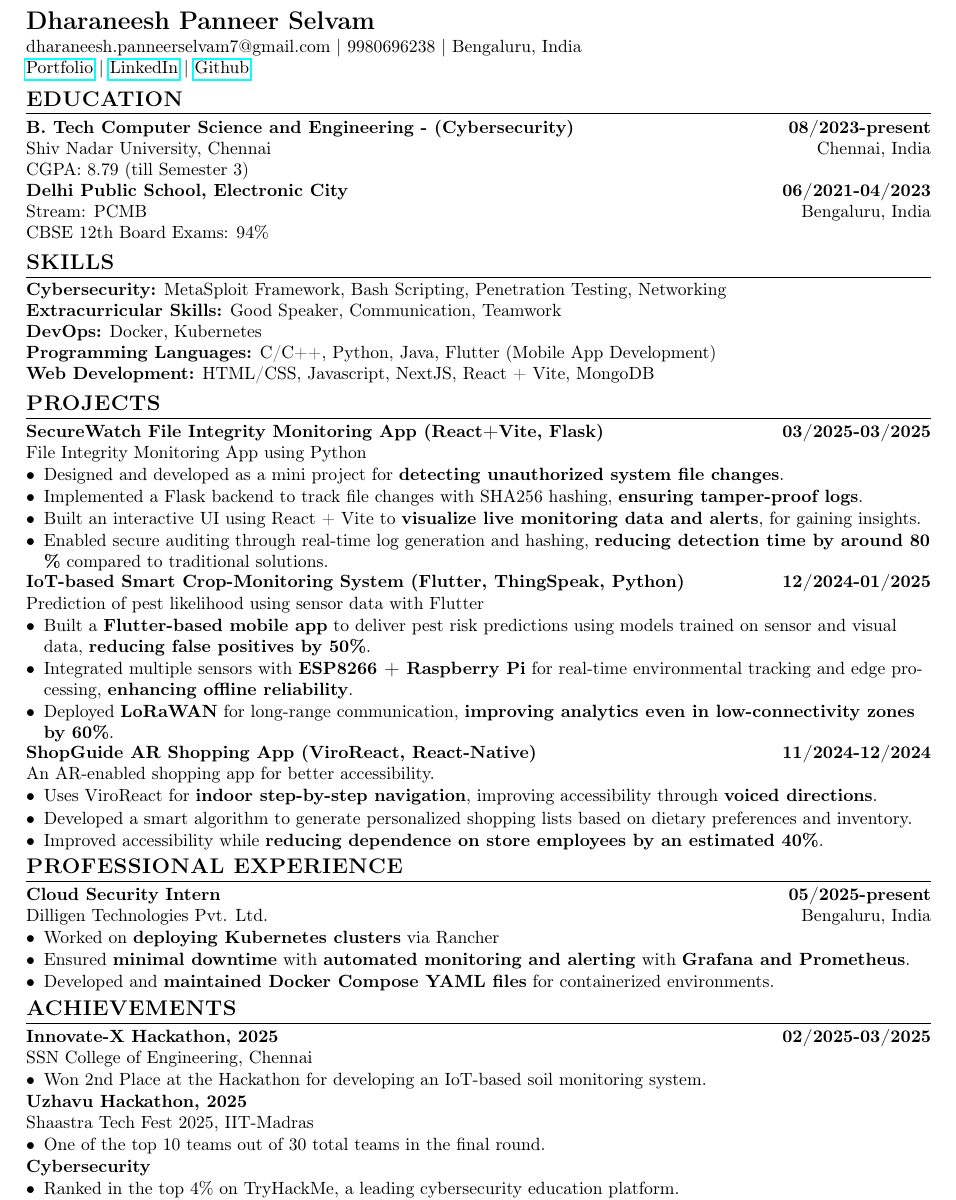
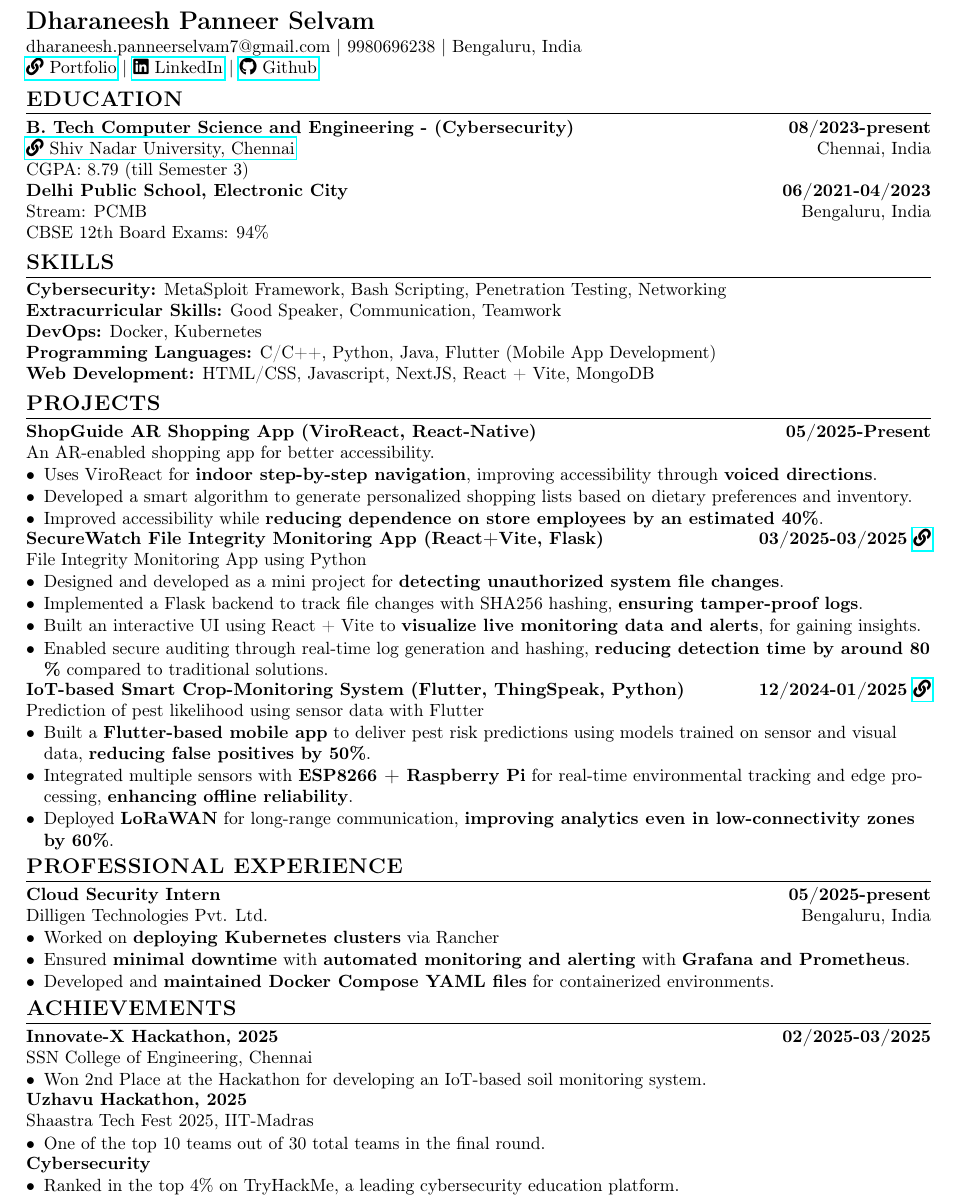
Before and after one commit to Apex077/Resume-Source, a LaTeX document (main.tex): part of the page, cut so that both start at the same text. Compiled offline with pdfLaTeX.

Commit message:
Updated Resume with link icons and dates

```diff
--- a/main.tex
+++ b/main.tex
@@ -9,6 +9,7 @@
 \usepackage{enumitem}       % For customizing list environments
 \usepackage{ragged2e}       % For \RaggedRight (left alignment)
 \usepackage{titlesec}       % For customizing section titles
+\usepackage{fontawesome5}
 
 % --- CUSTOMIZATION ---
 % Customize section titles for a professional look with line below
@@ -36,13 +37,13 @@
 {\Large\bfseries Dharaneesh Panneer Selvam} \\
 \vspace{0.1em} % Very small space after name
 dharaneesh.panneerselvam7@gmail.com $|$ 9980696238 $|$ Bengaluru, India \\
-\href{https://dharaneesh-p.vercel.app/}{Portfolio} $|$ \href{https://linkedin.com/in/dharaneesh-panneer-selvam}{LinkedIn} $|$ \href{https://github.com/Apex077}{Github} \\
+\href{https://dharaneesh-p.vercel.app/}{\faLink\ Portfolio} $|$ \href{https://linkedin.com/in/dharaneesh-panneer-selvam}{\faLinkedin\ LinkedIn} $|$ \href{https://github.com/Apex077}{\faGithub\ Github} \\
 \vspace{0.1em} % Small space after contact info block
 
 % --- EDUCATION ---
 \section*{EDUCATION}
 \textbf{B. Tech Computer Science and Engineering - (Cybersecurity)} \hfill \textbf{08/2023-present} \\
-Shiv Nadar University, Chennai \hfill Chennai, India \\
+\href{https://www.snuchennai.edu.in/}{\faLink\ Shiv Nadar University, Chennai} \hfill Chennai, India \\
 CGPA: 8.79 (till Semester 3)
 
 \textbf{Delhi Public School, Electronic City} \hfill \textbf{06/2021-04/2023} \\
@@ -61,7 +62,16 @@ CBSE 12th Board Exams: 94\%
 % --- PROJECTS --- % Reduced space before next section
 \section*{PROJECTS}
 % No explicit \vspace needed here as titlespacing takes care of it
-\textbf{SecureWatch File Integrity Monitoring App (React+Vite, Flask)} \hfill \textbf{03/2025-03/2025} \\
+\textbf{ShopGuide AR Shopping App (ViroReact, React-Native)} \hfill \textbf{05/2025-Present}  \\
+An AR-enabled shopping app for better accessibility.
+\begin{itemize}
+    \item Uses ViroReact for \textbf{indoor step-by-step navigation}, improving accessibility through \textbf{voiced directions}.
+    \item Developed a smart algorithm to generate personalized shopping lists based on dietary preferences and inventory.
+    \item Improved accessibility while \textbf{reducing dependence on store employees by an estimated 40\%}.
+\end{itemize}
+
+\vspace{0.85em}
+\textbf{SecureWatch File Integrity Monitoring App (React+Vite, Flask)} \hfill \textbf{03/2025-03/2025} \href{https://github.com/Apex077/SecureTrack_File_Integrity_Monitoring_App}{\faLink} \\
 File Integrity Monitoring App using Python
 \begin{itemize}
     \item Designed and developed as a mini project for \textbf{detecting unauthorized system file changes}.
@@ -71,21 +81,12 @@ File Integrity Monitoring App using Python
 \end{itemize}
 
 \vspace{0.85em} % Reduced space between project entries
-\textbf{IoT-based Smart Crop-Monitoring System (Flutter, ThingSpeak, Python)} \hfill \textbf{12/2024-01/2025} \\
+\textbf{IoT-based Smart Crop-Monitoring System (Flutter, ThingSpeak, Python)} \hfill \textbf{12/2024-01/2025} \href{https://github.com/Apex077/Sproutique_Flutter_App}{\faLink} \\
 Prediction of pest likelihood using sensor data with Flutter
 \begin{itemize}
     \item Built a \textbf{Flutter-based mobile app} to deliver pest risk predictions using models trained on sensor and visual data, \textbf{reducing false positives by 50\%}.
     \item Integrated multiple sensors with \textbf{ESP8266 + Raspberry Pi} for real-time environmental tracking and edge processing, \textbf{enhancing offline reliability}.
     \item Deployed \textbf{LoRaWAN} for long-range communication, \textbf{improving analytics even in low-connectivity zones by 60\%}.
-\end{itemize}
-
-\vspace{0.85em} % Reduced space between project entries
-\textbf{ShopGuide AR Shopping App (ViroReact, React-Native)} \hfill \textbf{11/2024-12/2024} \\
-An AR-enabled shopping app for better accessibility.
-\begin{itemize}
-    \item Uses ViroReact for \textbf{indoor step-by-step navigation}, improving accessibility through \textbf{voiced directions}.
-    \item Developed a smart algorithm to generate personalized shopping lists based on dietary preferences and inventory.
-    \item Improved accessibility while \textbf{reducing dependence on store employees by an estimated 40\%}.
 \end{itemize}
 
 % --- PROFESSIONAL EXPERIENCE ---
@@ -110,14 +111,14 @@ SSN College of Engineering, Chennai
     \item Won 2nd Place at the Hackathon for developing an IoT-based soil monitoring system.
 \end{itemize}
 
-\vspace{0.95em} % Reduced space between achievement entries
+\vspace{0.85em} % Reduced space between achievement entries
 \textbf{Uzhavu Hackathon, 2025} \\
 Shaastra Tech Fest 2025, IIT-Madras
 \begin{itemize}
     \item One of the top 10 teams out of 30 total teams in the final round.
 \end{itemize}
 
-\vspace{0.95em} % Reduced space between achievement entries
+\vspace{0.85em} % Reduced space between achievement entries
 \textbf{Cybersecurity}
 \begin{itemize}
     \item Ranked in the top 4\% on TryHackMe, a leading cybersecurity education platform.
```
Also changed, not shown: main.tex (2 more changed lines).
